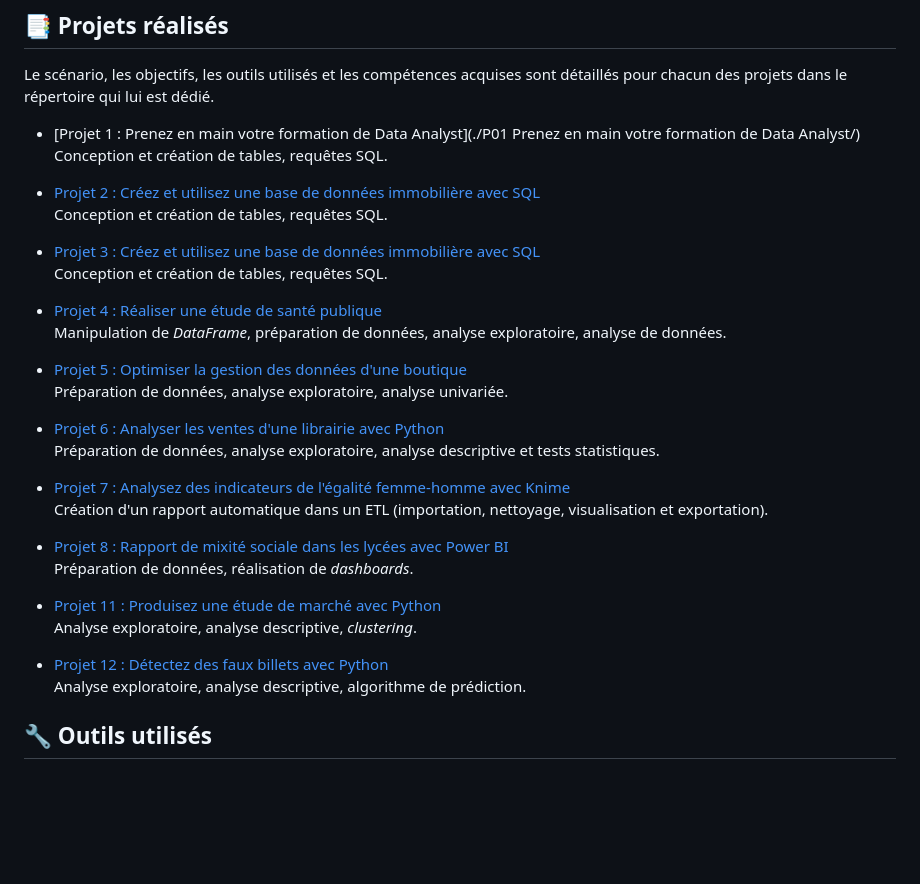
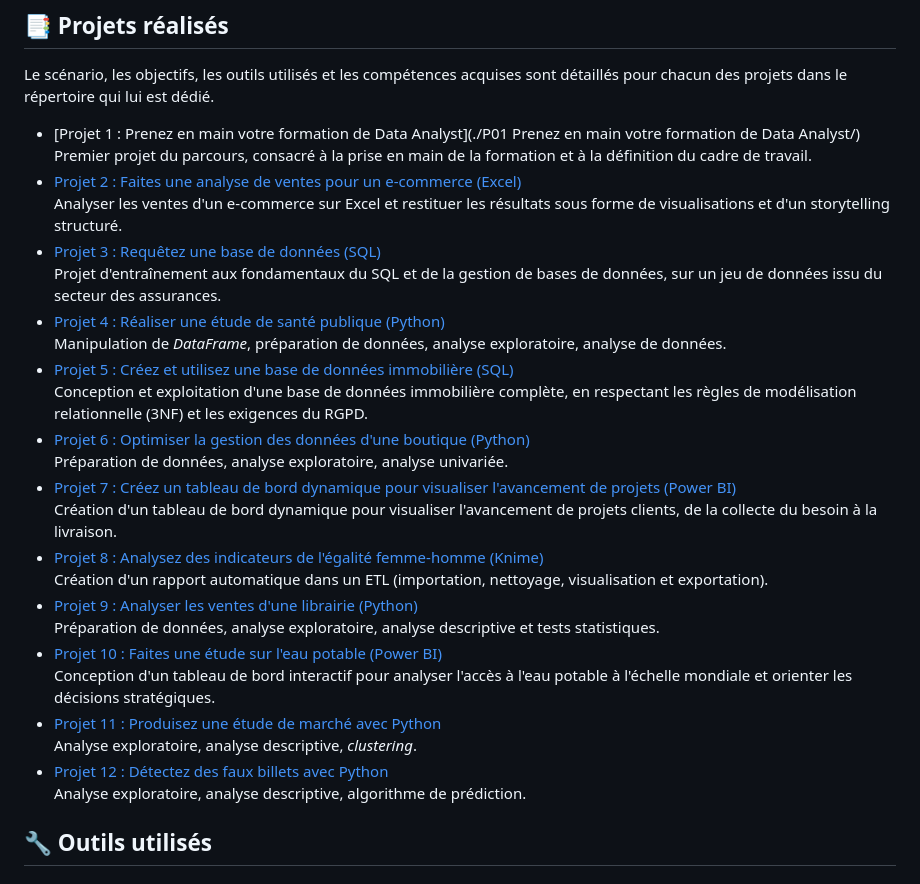
Before and after one commit to luxembourg64/Formation-Data-Analyst-OpenClassrooms, a Markdown page: README.md, the part around the change. Rendered like a GitHub page; blank space fills up the shorter version.

```diff
--- a/README.md
+++ b/README.md
@@ -8,31 +8,29 @@ Ce dépôt contient une partie des projets réalisés dans le cadre du parcours
 Le scénario, les objectifs, les outils utilisés et les compétences acquises sont détaillés pour chacun des projets dans le répertoire qui lui est dédié.
 
 * [Projet 1 : Prenez en main votre formation de Data Analyst](./P01 Prenez en main votre formation de Data Analyst/)<br>
-Conception et création de tables, requêtes SQL.
-* [Projet 2 : Créez et utilisez une base de données immobilière avec SQL](./projets/projet-3/)<br>
-Conception et création de tables, requêtes SQL.
-* [Projet 3 : Créez et utilisez une base de données immobilière avec SQL](./projets/projet-3/)<br>
-Conception et création de tables, requêtes SQL.
-* [Projet 4 : Réaliser une étude de santé publique](./projets/projet-4/)<br>
+Premier projet du parcours, consacré à la prise en main de la formation et à la définition du cadre de travail.
+* [Projet 2 : Faites une analyse de ventes pour un e-commerce (Excel)](./projets/projet-3/)<br>
+Analyser les ventes d'un e-commerce sur Excel et restituer les résultats sous forme de visualisations et d'un storytelling structuré.
+* [Projet 3 : Requêtez une base de données (SQL)](./projets/projet-3/)<br>
+Projet d'entraînement aux fondamentaux du SQL et de la gestion de bases de données, sur un jeu de données issu du secteur des assurances.
+* [Projet 4 : Réaliser une étude de santé publique (Python)](./projets/projet-4/)<br>
 Manipulation de *DataFrame*, préparation de données, analyse exploratoire, analyse de données.
-* [Projet 5 : Optimiser la gestion des données d'une boutique](./projets/projet-5/)<br>
+* [Projet 5 : Créez et utilisez une base de données immobilière (SQL)](./projets/projet-3/)<br>
+Conception et exploitation d'une base de données immobilière complète, en respectant les règles de modélisation relationnelle (3NF) et les exigences du RGPD.
+* [Projet 6 : Optimiser la gestion des données d'une boutique (Python)](./projets/projet-5/)<br>
 Préparation de données, analyse exploratoire, analyse univariée.
-* [Projet 6 : Analyser les ventes d'une librairie avec Python](./projets/projet-6/)<br>
+* [Projet 7 : Créez un tableau de bord dynamique pour visualiser l'avancement de projets (Power BI)](./projets/projet-6/)<br>
+Création d'un tableau de bord dynamique pour visualiser l'avancement de projets clients, de la collecte du besoin à la livraison.
+* [Projet 8 : Analysez des indicateurs de l'égalité femme-homme (Knime)](./projets/projet-7/)<br>
+Création d'un rapport automatique dans un ETL (importation, nettoyage, visualisation et exportation).
+* [Projet 9 : Analyser les ventes d'une librairie (Python)](./projets/projet-6/)<br>
 Préparation de données, analyse exploratoire, analyse descriptive et tests statistiques.
-* [Projet 7 : Analysez des indicateurs de l'égalité femme-homme avec Knime](./projets/projet-7/)<br>
-Création d'un rapport automatique dans un ETL (importation, nettoyage, visualisation et exportation).
-* [Projet 8 : Rapport de mixité sociale dans les lycées avec Power BI](./projets/projet-8/)<br>
-Préparation de données, réalisation de *dashboards*.
-
+* [Projet 10 : Faites une étude sur l'eau potable (Power BI)](./projets/projet-6/)<br>
+Conception d'un tableau de bord interactif pour analyser l'accès à l'eau potable à l'échelle mondiale et orienter les décisions stratégiques.
 * [Projet 11 : Produisez une étude de marché avec Python](./projets/projet-9/)<br>
 Analyse exploratoire, analyse descriptive, *clustering*.
 * [Projet 12 : Détectez des faux billets avec Python](./projets/projet-10/)<br>
 Analyse exploratoire, analyse descriptive, algorithme de prédiction.
-
-
-
-
-
 
 
 ## 🔧 Outils utilisés
```
